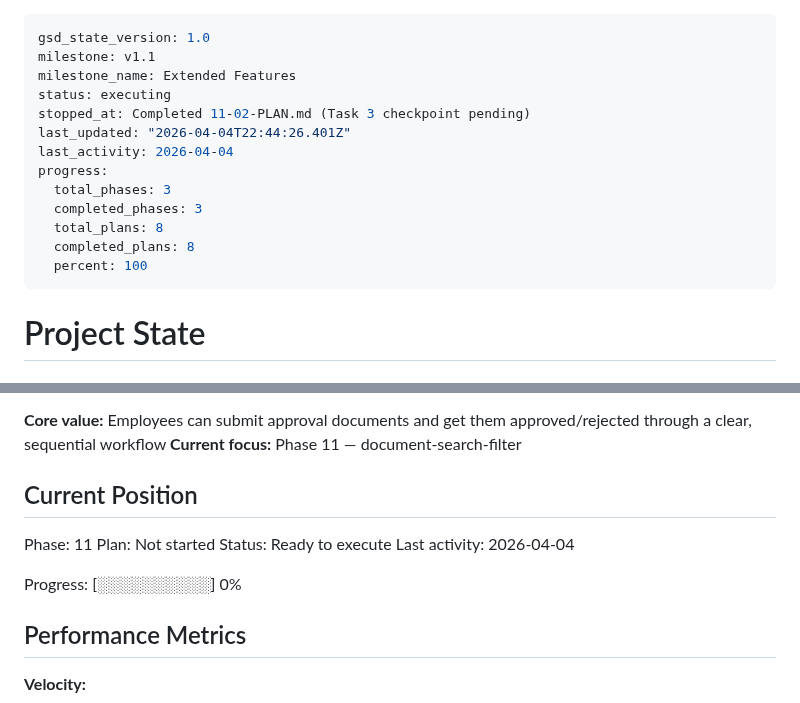
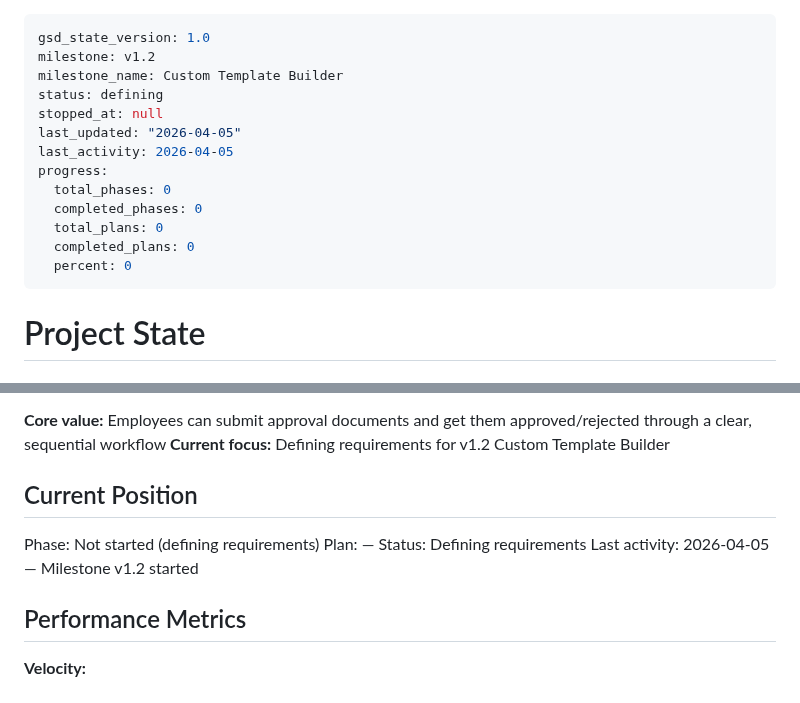
Before and after one commit to wildbear94/MiceSign, a Markdown page: .planning/STATE.md, 2 parts joined by grey strips. GitHub-like rendering.

```diff
--- a/.planning/STATE.md
+++ b/.planning/STATE.md
@@ -1,17 +1,17 @@
 ---
 gsd_state_version: 1.0
-milestone: v1.1
-milestone_name: Extended Features
-status: executing
-stopped_at: Completed 11-02-PLAN.md (Task 3 checkpoint pending)
-last_updated: "2026-04-04T22:44:26.401Z"
-last_activity: 2026-04-04
+milestone: v1.2
+milestone_name: Custom Template Builder
+status: defining
+stopped_at: null
+last_updated: "2026-04-05"
+last_activity: 2026-04-05
 progress:
-  total_phases: 3
-  completed_phases: 3
-  total_plans: 8
-  completed_plans: 8
-  percent: 100
+  total_phases: 0
+  completed_phases: 0
+  total_plans: 0
+  completed_plans: 0
+  percent: 0
 ---
 
 # Project State
@@ -22,15 +22,13 @@ See: .planning/PROJECT.md (updated 2026-03-31)
 
 **Core value:** Employees can submit approval documents and get them approved/rejected through a clear, sequential workflow
-**Current focus:** Phase 11 — document-search-filter
+**Current focus:** Defining requirements for v1.2 Custom Template Builder
 
 ## Current Position
 
-Phase: 11
-Plan: Not started
-Status: Ready to execute
-Last activity: 2026-04-04
-
-Progress: [░░░░░░░░░░] 0%
+Phase: Not started (defining requirements)
+Plan: —
+Status: Defining requirements
+Last activity: 2026-04-05 — Milestone v1.2 started
 
 ## Performance Metrics
 
```
Also changed, not shown: other parts of .planning/STATE.md (+1 -1 lines), .planning/PROJECT.md (+22 -13 lines).
